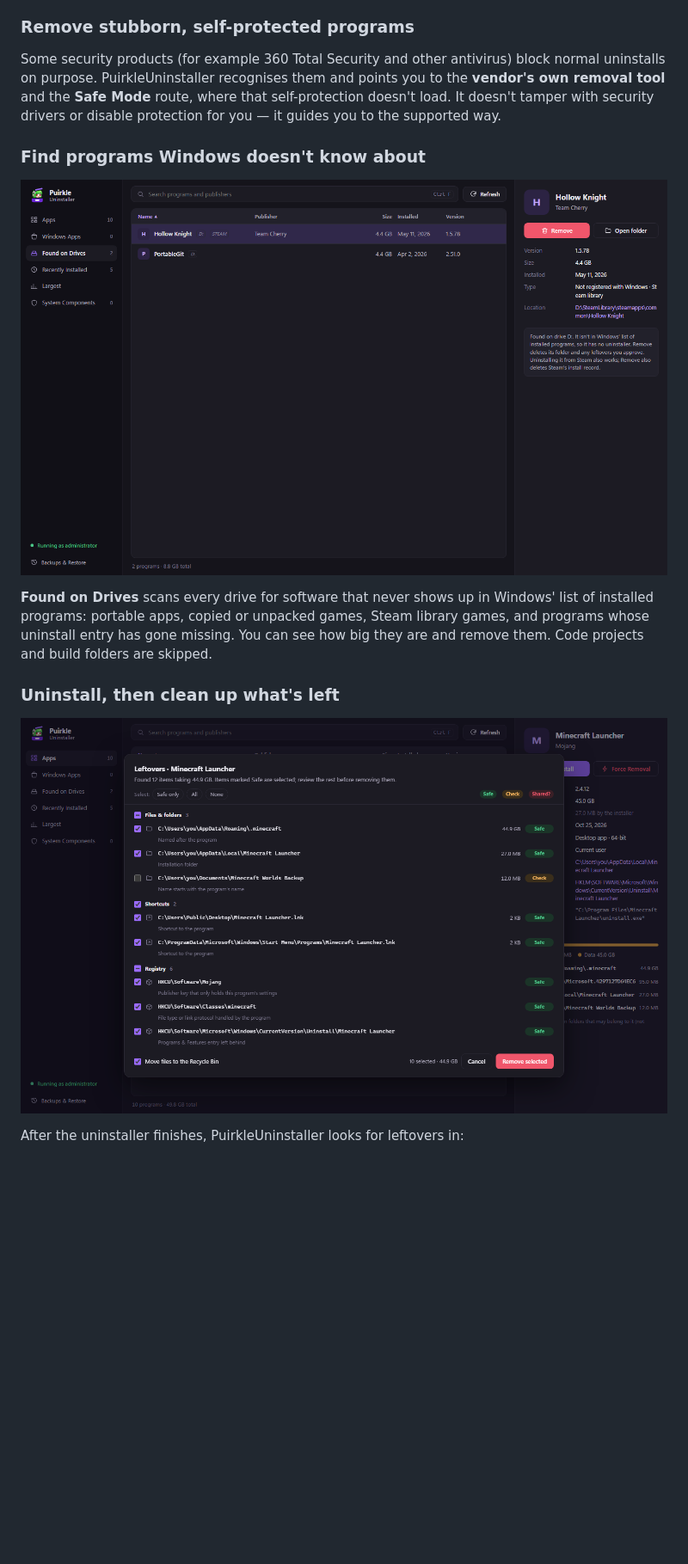
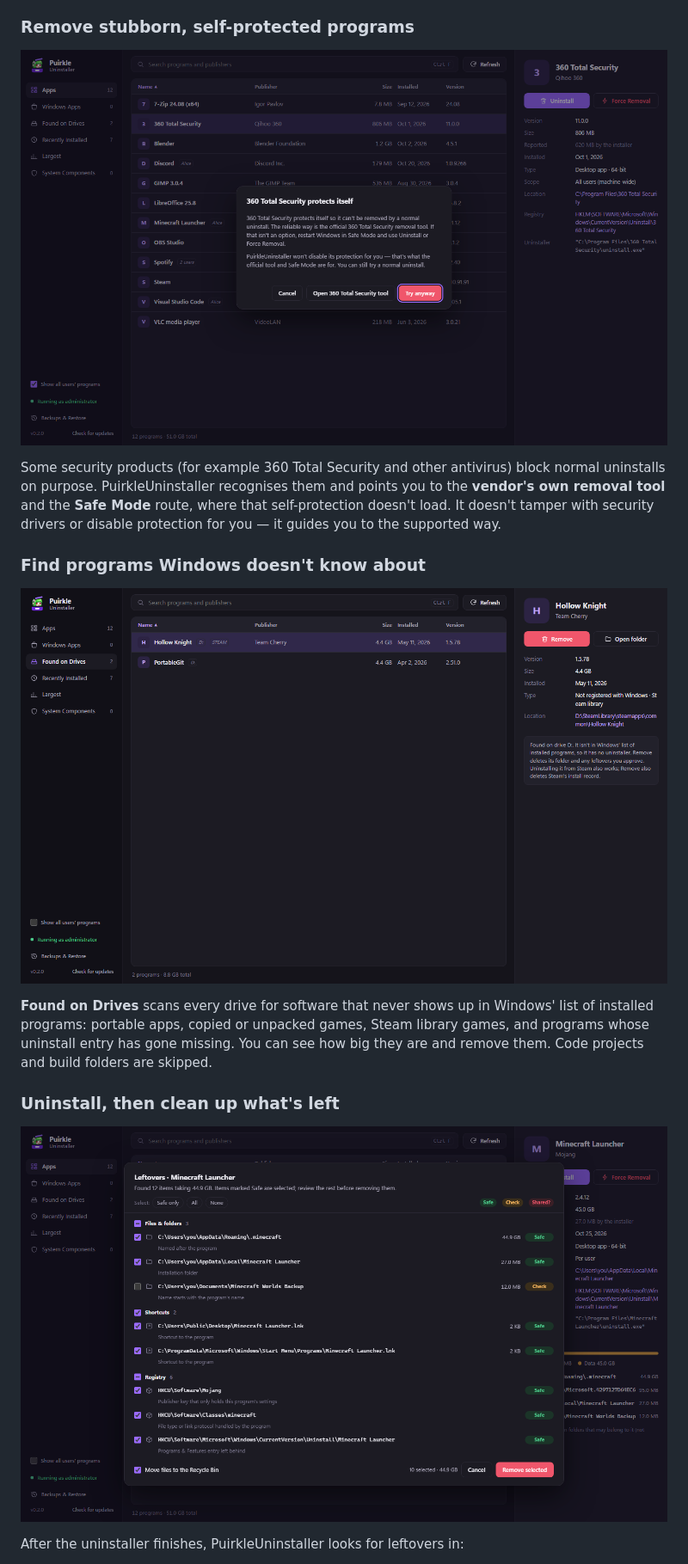
Before and after one commit to Puirkle/PuirkleUninstaller, a Markdown page: README.md, the part around the change printed below. Shown: that part at 86% size. Drawn GitHub-style; pictures changed too: docs/screenshot-found.png, docs/screenshot-leftovers.png, docs/screenshot-protected.png (added); blank space fills up the shorter version.

Commit message:
Update README screenshots to v0.2.0

```diff
--- a/README.md
+++ b/README.md
@@ -48,6 +48,8 @@ The installer isn't code-signed yet, so Windows SmartScreen may show a warning.
   own registry hive (needs administrator).
 
 ### Remove stubborn, self-protected programs
+![Dialog explaining that 360 Total Security protects itself, with a button for its official removal tool](docs/screenshot-protected.png)
+
 Some security products (for example 360 Total Security and other antivirus) block normal
 uninstalls on purpose. PuirkleUninstaller recognises them and points you to the **vendor's own
 removal tool** and the **Safe Mode** route, where that self-protection doesn't load. It doesn't
```
Also changed, not shown: other parts of README.md (+1 -1 lines), docs/screenshot-backups.png, docs/screenshot-main.png.
